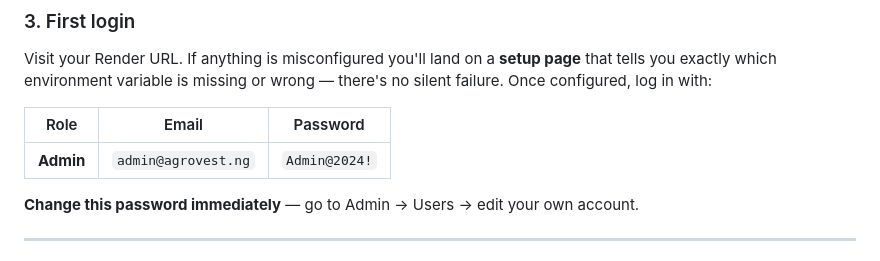
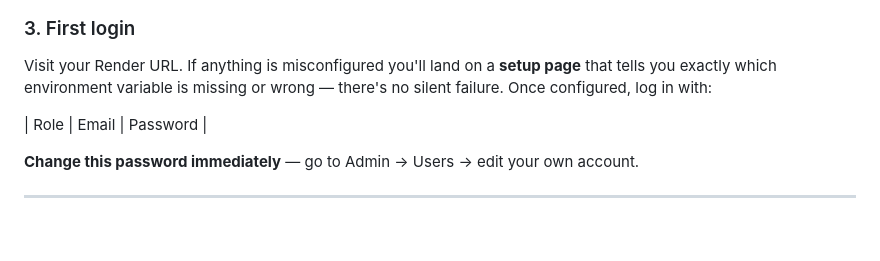
Before and after one commit to Sadik877/agrovest, a Markdown page: README.md, the part around one of its changes. GitHub-like rendering; blank space fills up the shorter version.

```diff
--- a/README.md
+++ b/README.md
@@ -61,8 +61,7 @@ Visit your Render URL. If anything is misconfigured you'll land on a
 or wrong — there's no silent failure. Once configured, log in with:
 
 | Role | Email | Password |
-|---|---|---|
-| **Admin** | `admin@agrovest.ng` | `Admin@2024!` |
+
 
 **Change this password immediately** — go to Admin → Users → edit your own
 account.
```
Also changed, not shown: other parts of README.md (+5 -5 lines).
